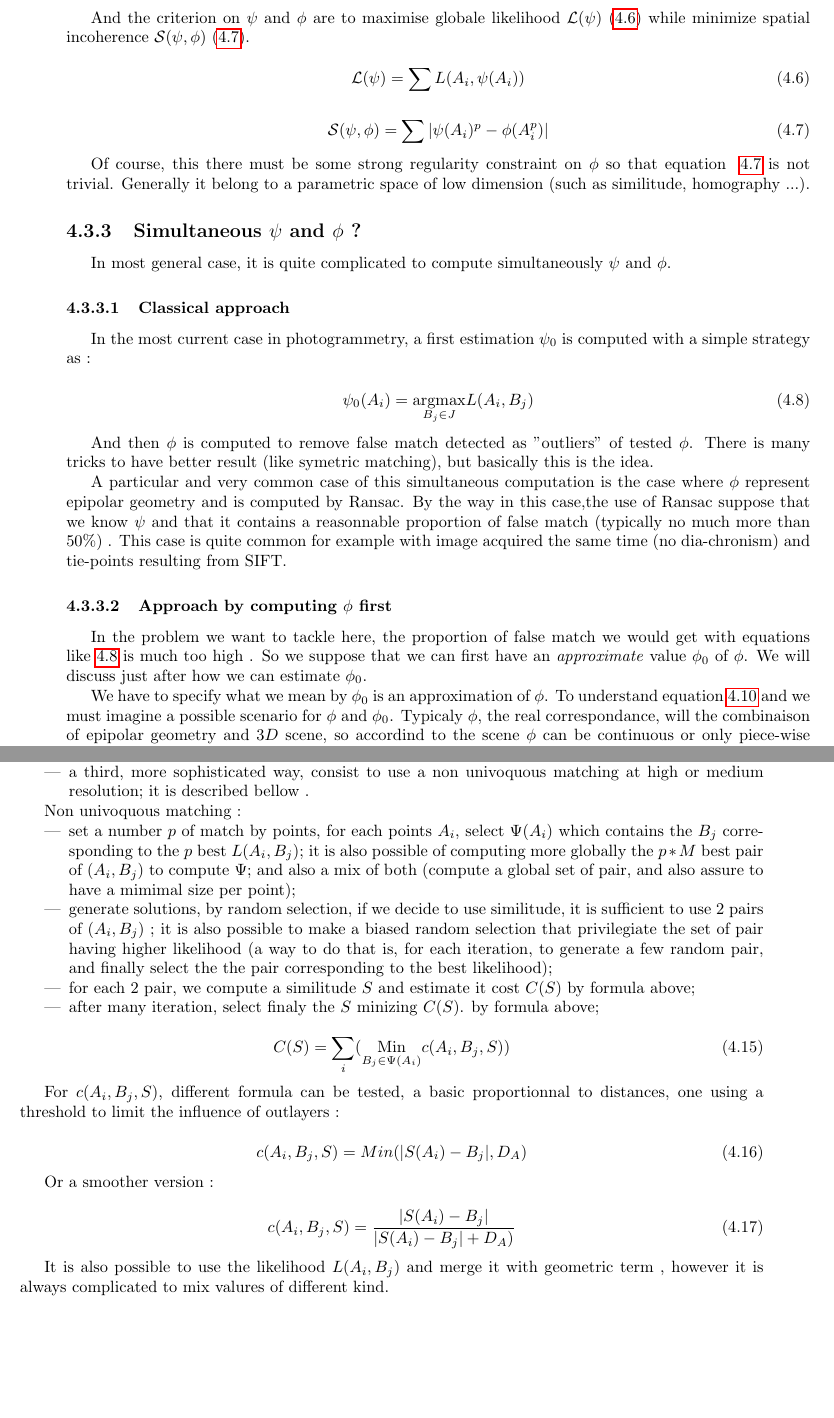
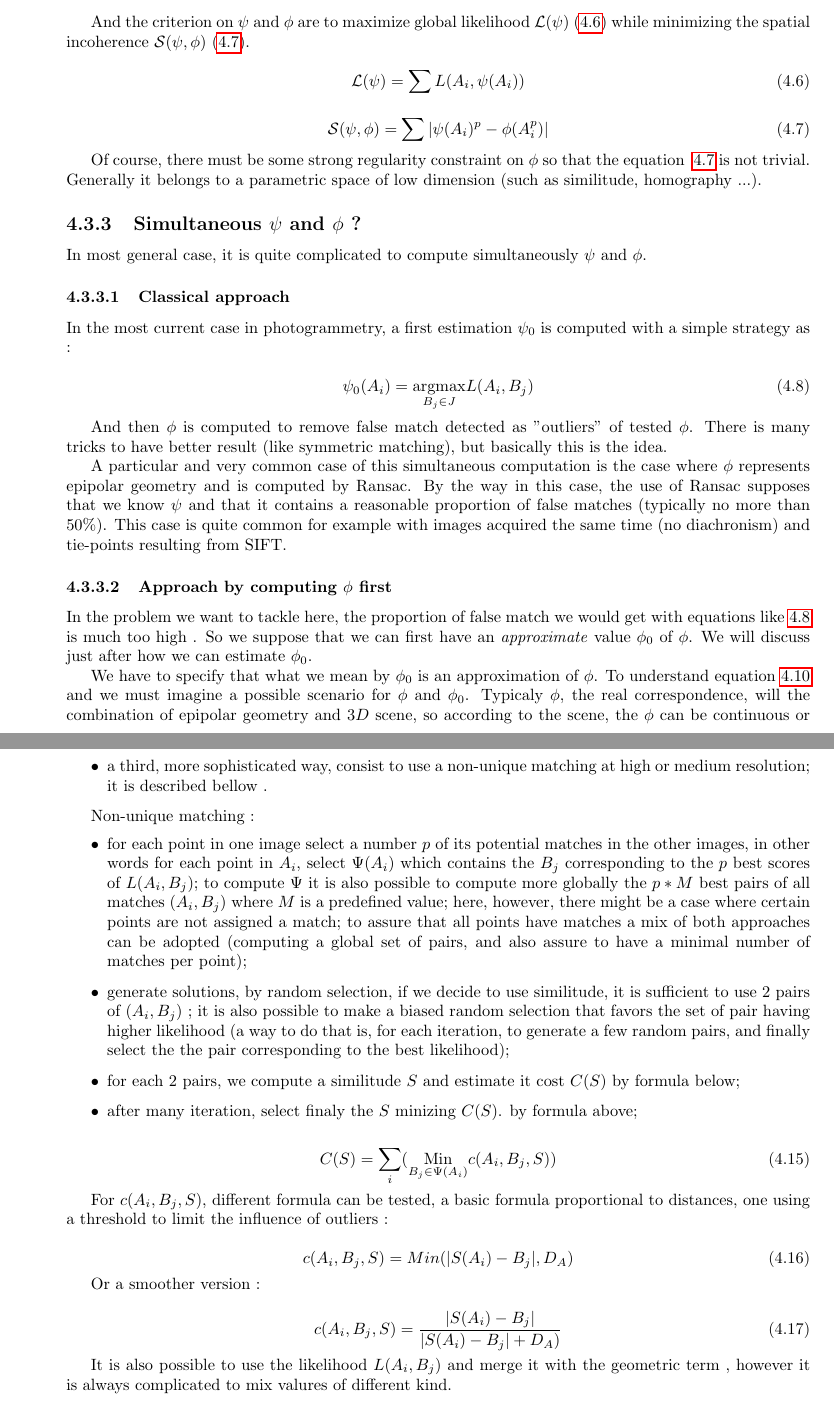
Before and after one commit to micmac-V2/MMVII, a LaTeX book (Doc/Doc2007.tex, which reads Doc/Methods/TiePoints.tex): two parts of pages 25 and 26 of 36 before the commit and two parts of pages 27 and 29 of 37 after it, joined at a grey line, cut so that both start at the same text, the shorter picture padded with empty space. The pictures show the PDF file Doc/Doc2007.pdf that the author committed with the source.

Commit message:
Modify mmvii doc on tie-pts

```diff
--- a/Doc/Methods/TiePoints.tex
+++ b/Doc/Methods/TiePoints.tex
@@ -243,8 +243,8 @@ To formalize the problem we condider that we want to compute simultaneously two
    \item a geometric \emph{smooth} function $\phi$ .
 \end{itemize}
 
-And the criterion on $\psi$ and $\phi$ are to  maximise globale
-likelihood $\mathcal L(\psi)$ (\ref{Crit:Psi})  while minimize
+And the criterion on $\psi$ and $\phi$ are to  maximize global
+likelihood $\mathcal L(\psi)$ (\ref{Crit:Psi})  while minimizing the
 spatial incoherence $ \mathcal S(\psi,\phi)$  (\ref{Crit:PhiPsi}).
 
 
@@ -257,8 +257,8 @@ spatial incoherence $ \mathcal S(\psi,\phi)$  (\ref{Crit:PhiPsi}).
     \mathcal S(\psi,\phi) = \sum  | \psi(A_i)^p - \phi(A^p_i) | \label{Crit:PhiPsi}
 \end{equation}
 
-Of course, this there must be some strong regularity constraint on $\phi$ so that
-equation ~\ref{Crit:PhiPsi} is not trivial. Generally it belong to a parametric
+Of course, there must be some strong regularity constraint on $\phi$ so that the
+equation ~\ref{Crit:PhiPsi} is not trivial. Generally it belongs to a parametric
 space of low dimension (such as similitude, homography ...).
 
 
@@ -277,14 +277,14 @@ strategy as :
 
 And then $\phi$
 is computed to remove false match detected as "outliers" of tested $\phi$.
-There is many tricks to have better result (like symetric matching), but basically
+There is many tricks to have better result (like symmetric matching), but basically
 this is the idea.
 
 A particular and very common case of this simultaneous computation is the case
-where $\phi$ represent epipolar geometry and is computed by Ransac. By the way in this
-case,the  use of Ransac suppose that we know $\psi$ and that it contains a reasonnable
-proportion of false match (typically no much more than $50\%$) . This case is quite common
-for example with image acquired the same time (no dia-chronism) and tie-points resulting
+where $\phi$ represents epipolar geometry and is computed by Ransac. By the way in this
+case, the  use of Ransac supposes that we know $\psi$ and that it contains a reasonable
+proportion of false matches (typically no more than $50\%$). This case is quite common
+for example with images acquired the same time (no diachronism) and tie-points resulting
 from SIFT.
 
 \subsubsection{Approach by computing $\phi$ first}
@@ -294,11 +294,11 @@ equations like~\ref{ArgMax:Psi} is much too high . So we suppose that we can fir
 have an \emph{approximate} value $\phi_0$ of $\phi$. We will discuss just after how we can
 estimate $\phi_0$.
 
-We have to specify what we mean by $\phi_0$ is an approximation of $\phi$.
+We have to specify that what we mean by $\phi_0$ is an approximation of $\phi$.
 To understand equation~\ref{Phi0:ApproxG}  and~\label{Phi0:Appro} we must
 imagine a possible scenario for $\phi$ and $\phi_0$. Typicaly $\phi$, the real
-correspondance, will the combinaison of epipolar geometry and $3D$ scene, so accordind
-to the scene $\phi$ can be  continuous or only piece-wise continuous. For $\phi_0$,
+correspondence, will the combination of epipolar geometry and $3D$ scene, so according
+to the scene, the $\phi$ can be  continuous or only piece-wise continuous. For $\phi_0$,
 in our context it will be a function with few parameters, typically a similitude
 plane computed from few points (at least $2$).
 
@@ -385,27 +388,27 @@ Basically, we can imagine $3$ way to estimate $\phi_0$ :
           resolution, where~\ref{ArgMax:Psi} works not so bad, the accuracy is not so good, but
           it is probably not a problem;
 
-   \item  a third, more sophisticated way, consist to use a non univoquous matching at high
+   \item  a third, more sophisticated way, consist to use a non-unique matching at high
           or medium resolution; it is described bellow .
 \end{itemize}
 
-Non univoquous matching :
+Non-unique matching :
 \begin{itemize}
-   \item  set a number $p$ of match by points, for each points  $A_i$, select
+   \item  for each point in one image select a number $p$ of its potential matches in the other images, in other words for each point in  $A_i$, select
             $\Psi (A_i) $ which contains the  $B_j$ corresponding to the $p$
-          best $L(A_i,B_j)$; it is also possible of computing more globally the
-          $p * M$ best pair of $(A_i,B_j)$ to compute $\Psi$; and also a mix of
-          both (compute a global set of pair, and also assure to have a mimimal
-          size per point);
+          best scores of $L(A_i,B_j)$; to compute $\Psi$ it is also possible to compute more globally the
+          $p * M$ best pairs of all matches $(A_i,B_j)$ where $M$ is a predefined value; here, however, there might be a case where certain points are not assigned a match; to assure that all points have matches a mix of
+          both approaches can be adopted (computing a global set of pairs, and also assure to have a minimal
+          number of matches per point);
 
    \item generate solutions, by random selection, if we decide to use similitude,
          it is sufficient to use $2$ pairs of $(A_i,B_j)$  ;  it is also possible to make a biased
-         random selection that privilegiate the set of pair having higher likelihood
-         (a way to do that is, for each iteration, to generate a few random pair,
+         random selection that favors the set of pair having higher likelihood
+         (a way to do that is, for each iteration, to generate a few random pairs,
           and finally select the the pair corresponding to the best likelihood);
 
-   \item for each $2$ pair, we compute a similitude $S$  and estimate it cost $C(S)$
-         by formula above;
+   \item for each $2$ pairs, we compute a similitude $S$  and estimate it cost $C(S)$
+         by formula below;
 
    \item after many iteration, select finaly the $S$ minizing $C(S)$.
          by formula above;
@@ -416,8 +419,8 @@ Non univoquous matching :
      C(S) = \sum_i (\underset{B_j \in \Psi(A_i)}{\operatorname{Min}}  c(A_i,B_j,S))
 \end{equation}
 
-For $c(A_i,B_j,S)$, different formula can be tested, a basic proportionnal to distances,
-one using a threshold to limit the influence of outlayers  :
+For $c(A_i,B_j,S)$, different formula can be tested, a basic formula proportional to distances,
+one using a threshold to limit the influence of outliers  :
 
 \begin{equation}
       c(A_i,B_j,S) = Min(|S(A_i)-B_j|,D_A)
@@ -429,7 +432,7 @@ Or a smoother version :
       c(A_i,B_j,S) = \frac{|S(A_i)-B_j|}{|S(A_i)-B_j|+D_A)}
 \end{equation}
 
-It is also possible to use the likelihood $L(A_i,B_j)$ and merge it with geometric term ,
+It is also possible to use the likelihood $L(A_i,B_j)$ and merge it with the geometric term ,
 however it is always complicated to mix valures of different kind.
 
 
```
Also changed, not shown: Doc/Doc2007.pdf, Doc/Methods/spatial_consist.JPG (added), Doc/Methods/TiePoints.tex (73 more changed lines).
